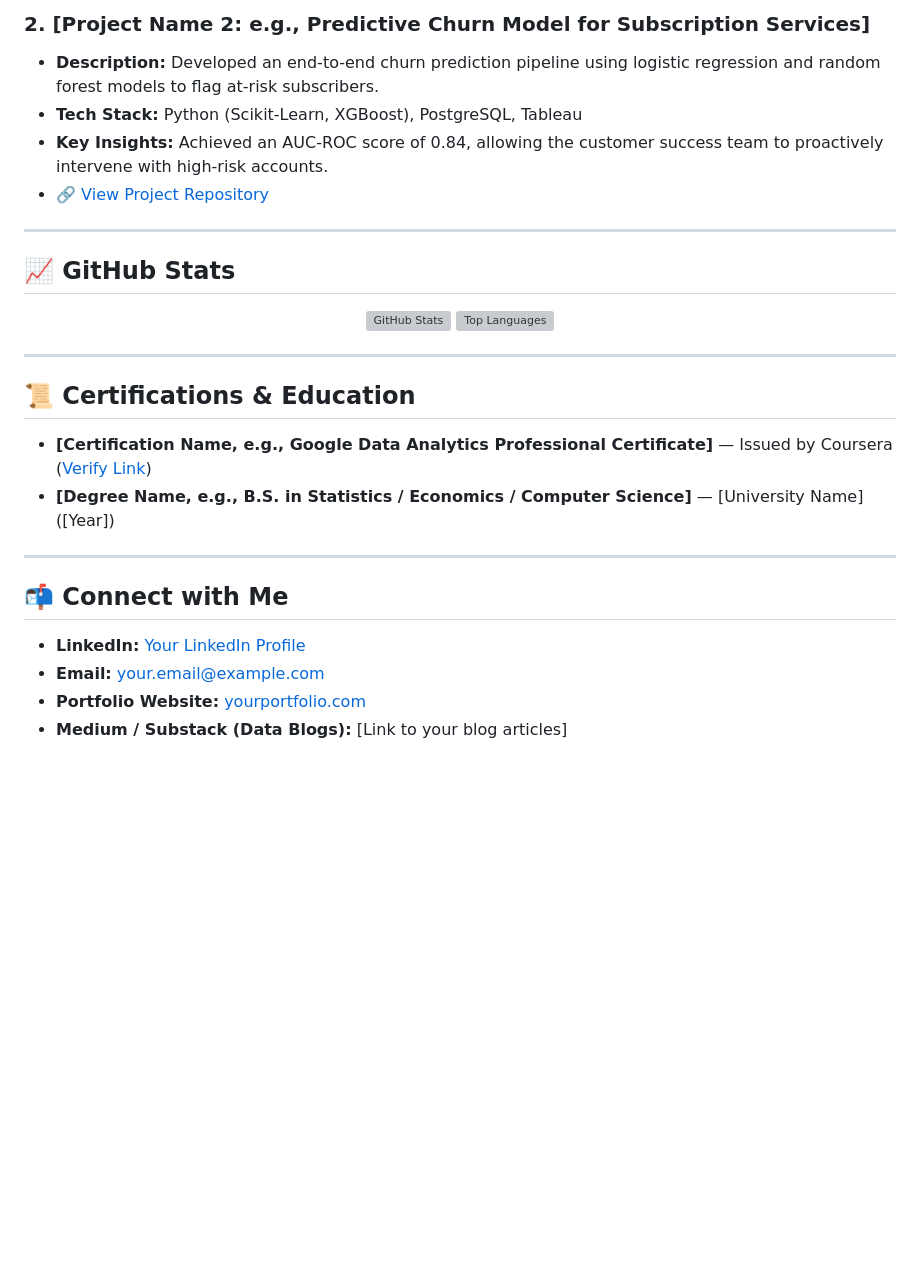
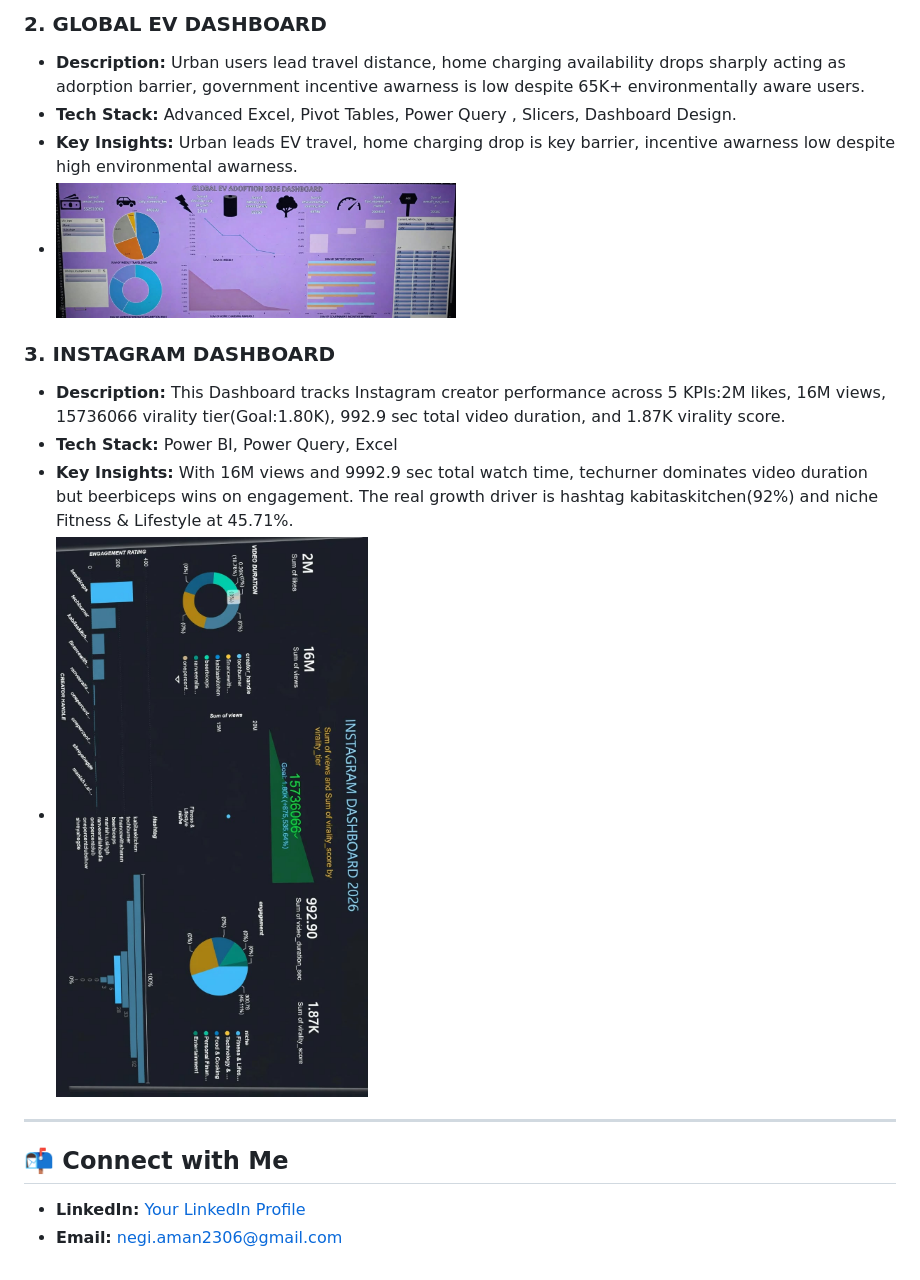
Before and after one commit to negiaman2306-dev/first-repo, a Markdown page: README.md, the part around one of its changes. Drawn GitHub-style; pictures changed too: NEW PHOTO.jpeg (added), newglobalev.jpeg (added); blank space fills up the shorter version; grey boxes are pictures that could not be loaded.

```diff
--- a/README.md
+++ b/README.md
@@ -25,31 +26,21 @@ I turn complex, messy datasets into clear, actionable insights that drive busine
 
-### 2. [Project Name 2: e.g., Predictive Churn Model for Subscription Services]
-* **Description:** Developed an end-to-end churn prediction pipeline using logistic regression and random forest models to flag at-risk subscribers.
-* **Tech Stack:** Python (Scikit-Learn, XGBoost), PostgreSQL, Tableau
-* **Key Insights:** Achieved an AUC-ROC score of 0.84, allowing the customer success team to proactively intervene with high-risk accounts.
-* 🔗 [View Project Repository](https://github.com/yourusername/project-repo-2)
+### 2. GLOBAL EV DASHBOARD
+* **Description:**  Urban users lead travel distance, home charging availability drops sharply acting as adorption barrier, government incentive awarness is low despite 65K+ environmentally aware users.
+* **Tech Stack:** Advanced Excel, Pivot Tables, Power Query , Slicers, Dashboard Design.
+* **Key Insights:** Urban leads EV travel, home charging drop is key barrier, incentive awarness low despite high environmental awarness.
+* <img src="newglobalev.jpeg" width="400">
+
+### 3. INSTAGRAM DASHBOARD
+* **Description:** This Dashboard tracks Instagram creator performance across 5 KPIs:2M likes, 16M views, 15736066 virality tier(Goal:1.80K), 992.9 sec total video duration, and 1.87K virality score.
+* **Tech Stack:** Power BI, Power Query, Excel
+* **Key Insights:** With 16M views and 9992.9 sec total watch time, techurner dominates video duration but beerbiceps wins on engagement. The real growth driver is hashtag kabitaskitchen(92%) and niche Fitness & Lifestyle at 45.71%.
+* <img src="NEW PHOTO.jpeg" width="400">
+
 
 ---
 
-## 📈 GitHub Stats
-
-<p align="center">
-  <img src="https://github-readme-stats.vercel.app/api?username=yourusername&show_icons=true&theme=radical&hide_border=true" alt="GitHub Stats" />
-  <img src="https://github-readme-stats.vercel.app/api/top-langs/?username=yourusername&layout=compact&theme=radical&hide_border=true" alt="Top Languages" />
-</p>
-
----
-
-## 📜 Certifications & Education
-
-* **[Certification Name, e.g., Google Data Analytics Professional Certificate]** — Issued by Coursera ([Verify Link](#))
-* **[Degree Name, e.g., B.S. in Statistics / Economics / Computer Science]** — [University Name] ([Year])
-
----
 
 ## 📬 Connect with Me
 
-* **LinkedIn:** [Your LinkedIn Profile](https://linkedin.com/in/yourusername)
-* **Email:** your.email@example.com
-* **Portfolio Website:** [yourportfolio.com](https://yourportfolio.com)
-* **Medium / Substack (Data Blogs):** [Link to your blog articles]
+* **LinkedIn:** [Your LinkedIn Profile](https://www.linkedin.com/in/aman-negi-206804297?utm_source=share_via&utm_content=profile&utm_medium=member_android)
+* **Email:** negi.aman2306@gmail.com
```
Also changed, not shown: other parts of README.md (+9 -8 lines), abcdh.md (added), global ev dashboard.jpeg (deleted).
